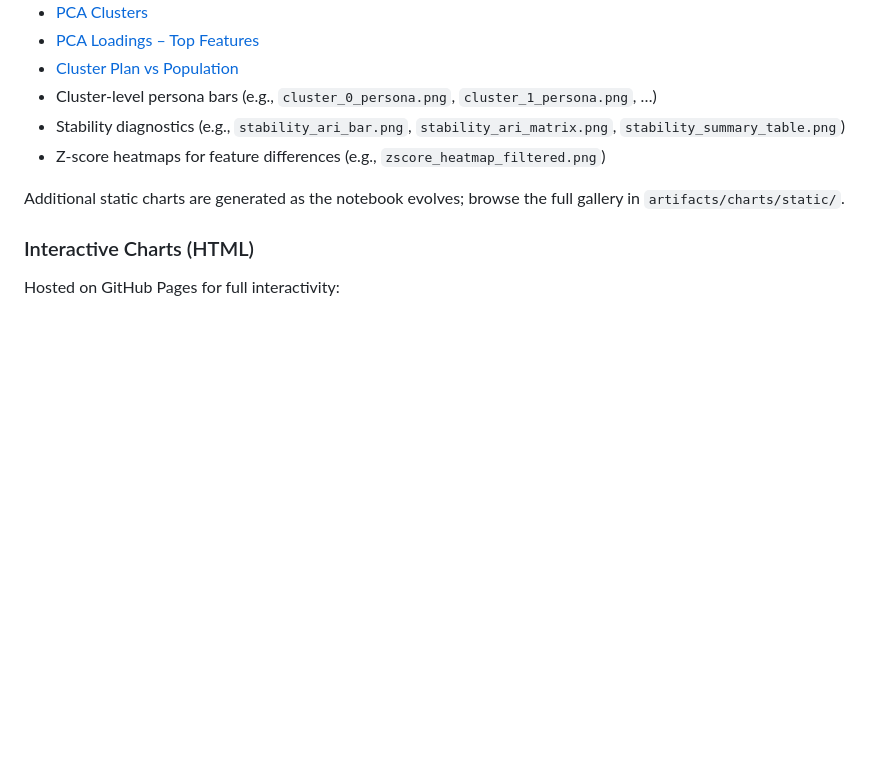
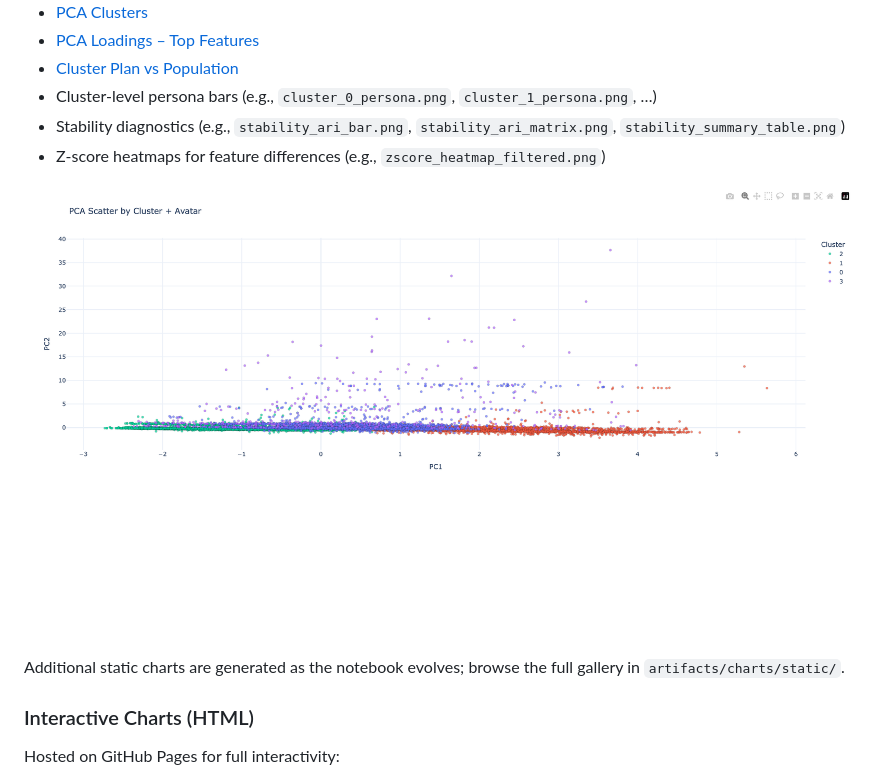
Before and after one commit to wmoore012/DSP_SaaS_churn_project, a Markdown page: README.md, the part around the change. Drawn GitHub-style; pictures changed too: Modeling/pca_scatter_by_cluster_marketing.png (added); blank space fills up the shorter version.

Commit message:
docs: add PCA scatter image to README

```diff
--- a/README.md
+++ b/README.md
@@ -78,6 +78,8 @@ Browse key PNGs directly in the repository under `artifacts/charts/static/`. Hig
 - Stability diagnostics (e.g., `stability_ari_bar.png`, `stability_ari_matrix.png`, `stability_summary_table.png`)
 - Z‑score heatmaps for feature differences (e.g., `zscore_heatmap_filtered.png`)
 
+![PCA Scatter by Cluster + Avatars for Marketing](Modeling/pca_scatter_by_cluster_marketing.png)
+
 Additional static charts are generated as the notebook evolves; browse the full gallery in `artifacts/charts/static/`.
 
 ### Interactive Charts (HTML)
```
